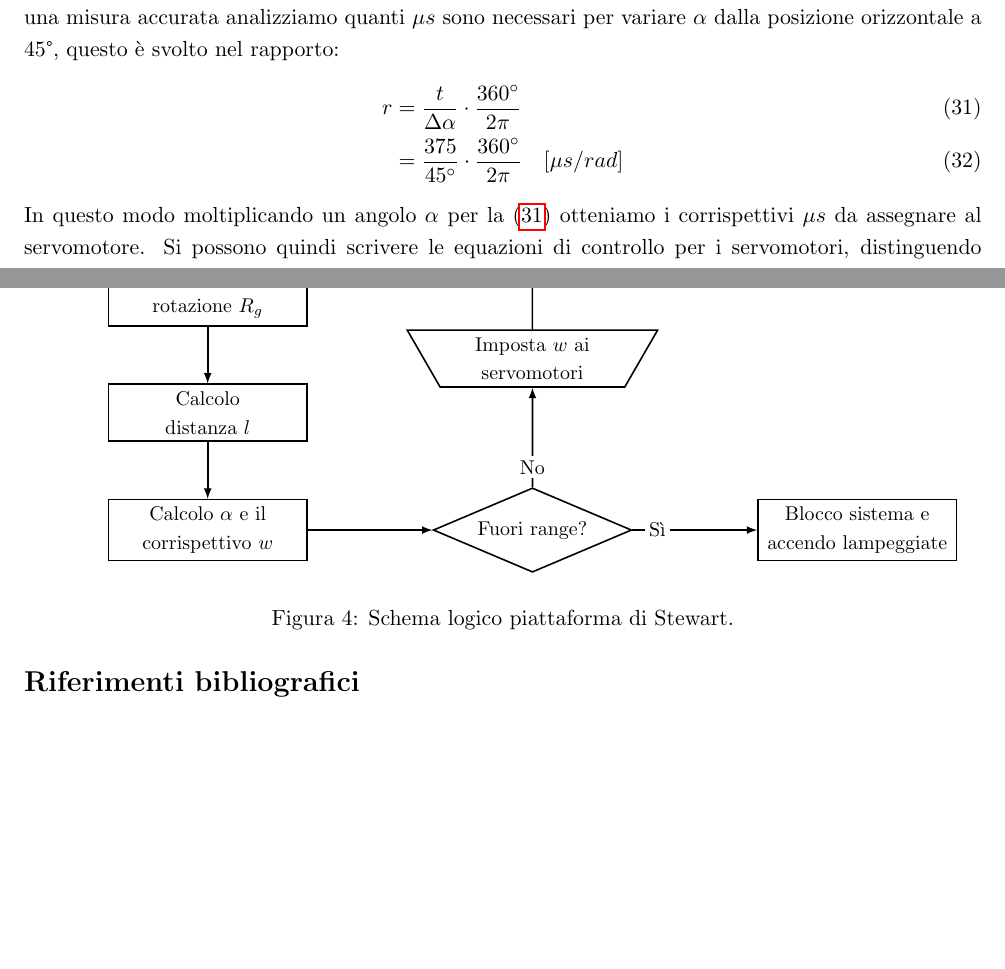
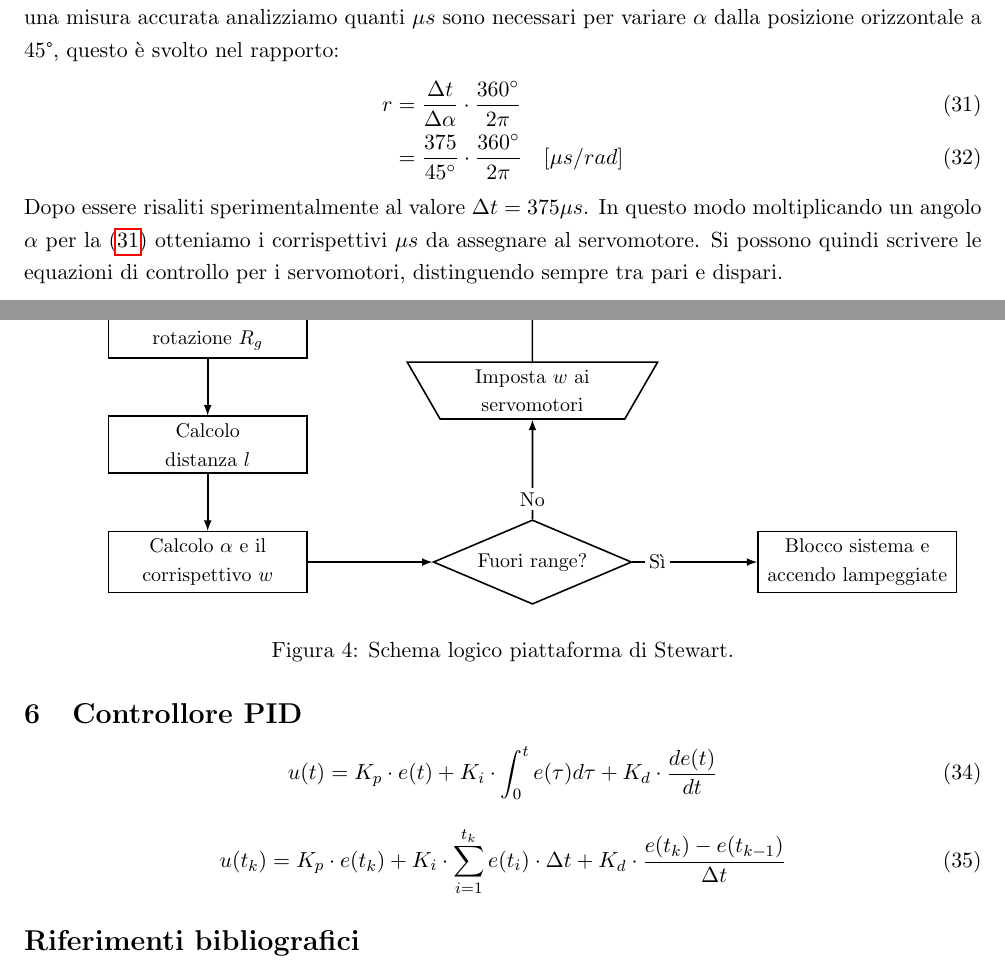
Before and after one commit to Sesam31/Progetto-Tesi, a LaTeX paper (stewart/latex/stewart.tex): two parts of pages 9 and 10 of 10, joined at a grey line, cut so that both start at the same text, the shorter picture padded with empty space. Compiled offline with pdfLaTeX.

Commit message:
Aggiunti file importanti e rivisto latex

```diff
--- a/stewart/latex/stewart.tex
+++ b/stewart/latex/stewart.tex
@@ -316,10 +316,10 @@ Al fine di controllare i servomotori in modo ottimale è necessario effettuare a
 É necessario definire un'altezza $h_0$ e un angolo $\alpha_0$ di riposo dei servomotori, questo è scelto in modo che le manovelle dei servomotori siano orizziontali, quindi $\alpha_0=0^\circ$, l'altezza è ricavata sperimentalemente valutando a quale valore di $h$ i servomotori lavorano specularmente rispetto all'asse $x$.
 Siccome i servomotori hanno caratteristiche variabili a seconda del produttore bisogna definire una relazione tra la variazione in $\mu s$ del segnale PWM e la variazione dell'angolo $\alpha$ in radianti. Notare inoltre come questa relazione non valga quando il servomotore si trova vicino alla massima escursione, per avere una misura accurata analizziamo quanti $\mu s$ sono necessari per variare $\alpha$ dalla posizione orizzontale a 45°, questo è svolto nel rapporto:
 \begin{align}\label{rel}
-r &=\frac{t}{\Delta\alpha}\cdot \frac{360^\circ}{2 \pi}\\
+r &=\frac{\Delta t}{\Delta\alpha}\cdot \frac{360^\circ}{2 \pi}\\
 	&= \frac{375}{45^\circ}\cdot \frac{360^\circ}{2 \pi} \quad [\mu s/rad]
 \end{align}
-In questo modo moltiplicando un angolo $\alpha$ per la \eqref{rel} otteniamo i corrispettivi $\mu s$ da assegnare al servomotore. Si possono quindi scrivere le equazioni di controllo per i servomotori, distinguendo sempre tra pari e dispari.
+Dopo essere risaliti sperimentalmente al valore $\Delta t = 375 \mu s$. In questo modo moltiplicando un angolo $\alpha$ per la \eqref{rel} otteniamo i corrispettivi $\mu s$ da assegnare al servomotore. Si possono quindi scrivere le equazioni di controllo per i servomotori, distinguendo sempre tra pari e dispari.
 \begin{equation}\label{w}
     \begin{cases}
       w_i=w_i^0 +(\alpha_i-\alpha_0)\cdot r	\quad pari \\
@@ -447,6 +447,20 @@ Se le condizioni sono rispettate procede assegnando i valori, altrimenti entra i
 \caption{Schema logico piattaforma di Stewart.} \label{fig:ps}
 \end{figure}
 
+
+\newpage
+\section{Controllore PID}\label{pid}
+
+\begin{equation}\label{pidtc}
+    u(t)=K_p \cdot e(t) + K_i \cdot \int_0^t e(\tau)d\tau + K_d\cdot \frac{de(t)}{dt}
+\end{equation}
+
+
+
+\begin{equation}\label{pidtd}
+    u(t_k)=K_p \cdot e(t_k) + K_i \cdot \sum_{i=1}^{t_k} e(t_i)\cdot \Delta t + K_d\cdot \frac{e(t_k)-e(t_{k-1})}{\Delta t}
+\end{equation}
+
 \bibliographystyle{alpha}
 \bibliography{references} % see references.bib for bibliography management
 
```
Also changed, not shown: file/Ball_On_The_Plate_Model_based_on_PID_tuning_methods.pdf (added), file/Implementation_of_PID_controller_and_pre-filter_to_control_non-linear_ball_and_plate_system.pdf (added), file/Mechatronic_design_and_position_control_of_a_novel_ball_and_plate_system.pdf (added), file/slyt209a.pdf (added), stewart/latex/stewart.pdf, stewart/latex/stewart.tex (4 more changed lines), 7 other files.
